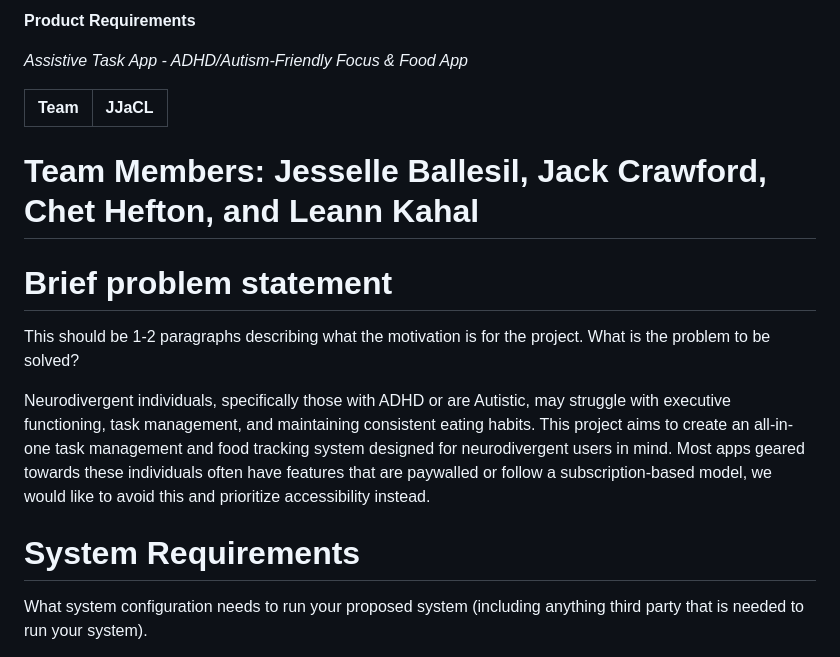
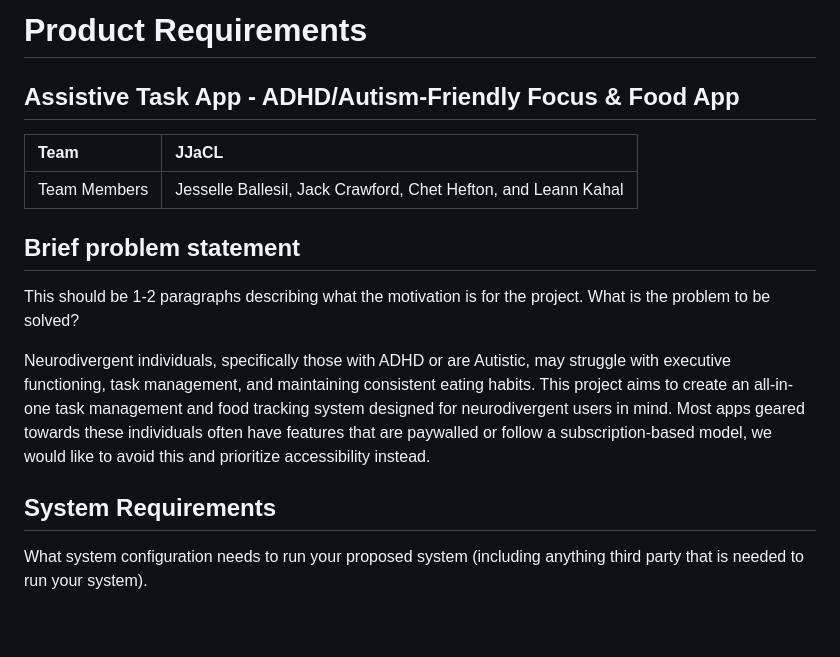
Before and after one commit to lnkl26/capstone, a Markdown page: Sprint 0 Documentation/JJaCL_Requirements.md, the part around the change printed below. GitHub-like rendering; blank space fills up the shorter version.

Commit message:
Reformatted Requirements.md

```diff
--- a/Sprint 0 Documentation/JJaCL_Requirements.md
+++ b/Sprint 0 Documentation/JJaCL_Requirements.md
@@ -1,19 +1,18 @@
-**Product Requirements**
+# Product Requirements
 
-*Assistive Task App \- ADHD/Autism-Friendly Focus & Food App*
+## Assistive Task App - ADHD/Autism-Friendly Focus & Food App
 
-| Team | JJaCL |
+| Team | **JJaCL** |
 | :---- | :---- |
+| Team Members | Jesselle Ballesil, Jack Crawford, Chet Hefton, and Leann Kahal |
 
-# **Team Members:** Jesselle Ballesil, Jack Crawford, Chet Hefton, and Leann Kahal
-
-# **Brief problem statement**
+## Brief problem statement
 
 This should be 1-2 paragraphs describing what the motivation is for the project.  What is the problem to be solved?
 
 Neurodivergent individuals, specifically those with ADHD or are Autistic, may struggle with executive functioning, task management, and maintaining consistent eating habits. This project aims to create an all-in-one task management and food tracking system designed for neurodivergent users in mind. Most apps geared towards these individuals often have features that are paywalled or follow a subscription-based model, we would like to avoid this and prioritize accessibility instead.
 
-# **System Requirements**
+## System Requirements
 
 What system configuration needs to run your proposed system (including anything third party that is needed to run your system).
 
```
Also changed, not shown: other parts of Sprint 0 Documentation/JJaCL_Requirements.md (+9 -11 lines).
